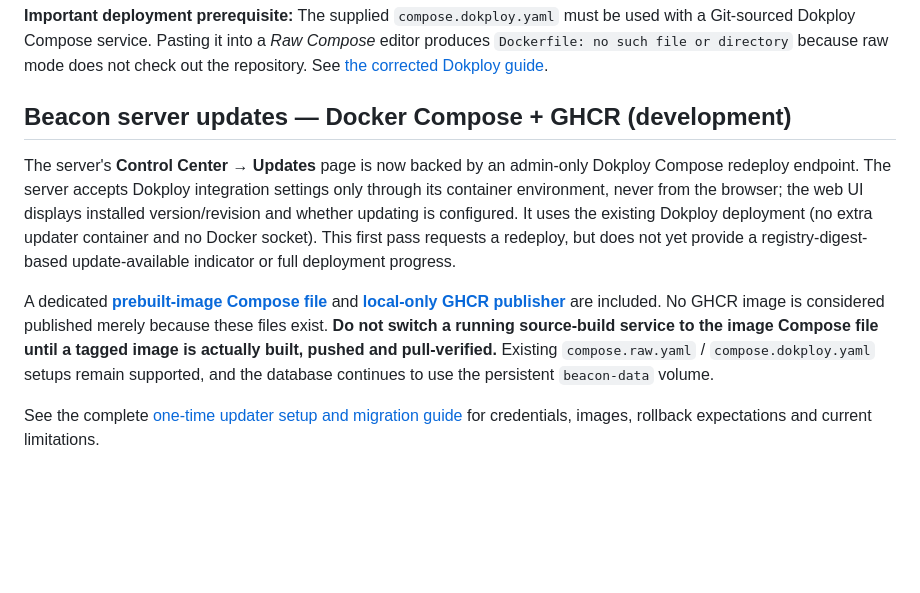
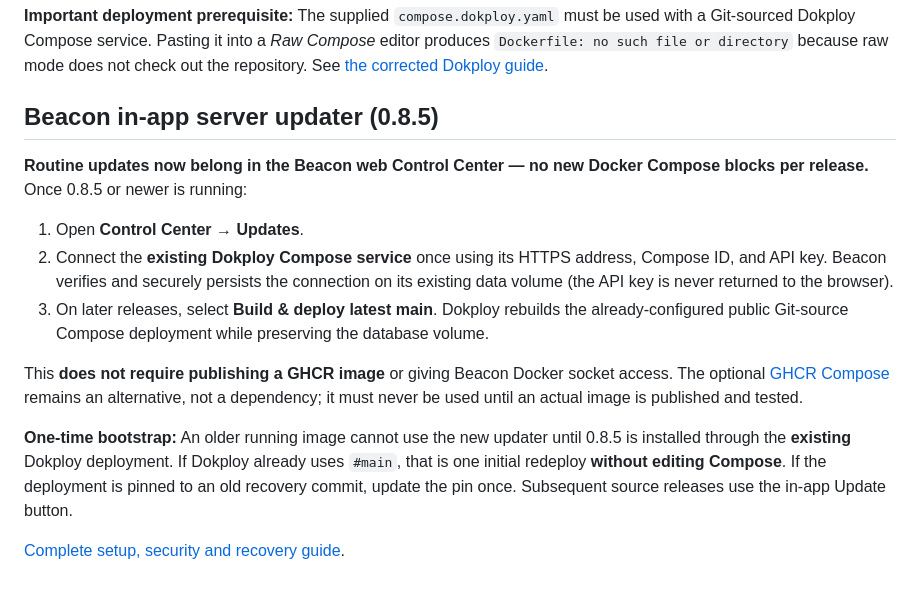
Before and after one commit to gigabytegrove/beacon, a Markdown page: README.md, the part around the change. Drawn GitHub-style; blank space fills up the shorter version.

Commit message:
Document Beacon 0.8.5 UI-first updater with one-time bootstrap and no routine redeploy blocks

```diff
--- a/README.md
+++ b/README.md
@@ -150,23 +150,29 @@ For an empty `beacon-data` database, Beacon **does not require a preconfigured p
 
 **Important deployment prerequisite:** The supplied `compose.dokploy.yaml` must be used with a Git-sourced Dokploy Compose service. Pasting it into a *Raw Compose* editor produces `Dockerfile: no such file or directory` because raw mode does not check out the repository. See [the corrected Dokploy guide](docs/DOKPLOY.md).
 
-## Beacon server updates — Docker Compose + GHCR (development)
+## Beacon in-app server updater (0.8.5)
 
-The server's **Control Center → Updates** page is now backed by an admin-only
-Dokploy Compose redeploy endpoint. The server accepts Dokploy integration
-settings only through its container environment, never from the browser; the
-web UI displays installed version/revision and whether updating is configured.
-It uses the existing Dokploy deployment (no extra updater container and no
-Docker socket). This first pass requests a redeploy, but does not yet provide a
-registry-digest-based update-available indicator or full deployment progress.
+**Routine updates now belong in the Beacon web Control Center — no new
+Docker Compose blocks per release.** Once 0.8.5 or newer is running:
 
-A dedicated **[prebuilt-image Compose file](compose.image.yaml)** and
-**[local-only GHCR publisher](scripts/publish-server-image.sh)** are included.
-No GHCR image is considered published merely because these files exist.
-**Do not switch a running source-build service to the image Compose file until
-a tagged image is actually built, pushed and pull-verified.** Existing
-`compose.raw.yaml` / `compose.dokploy.yaml` setups remain supported, and the
-database continues to use the persistent `beacon-data` volume.
+1. Open **Control Center → Updates**.
+2. Connect the **existing Dokploy Compose service** once using its HTTPS
+   address, Compose ID, and API key. Beacon verifies and securely persists
+   the connection on its existing data volume (the API key is never returned
+   to the browser).
+3. On later releases, select **Build & deploy latest main**. Dokploy rebuilds
+   the already-configured public Git-source Compose deployment while preserving
+   the database volume.
 
-See the complete [one-time updater setup and migration guide](docs/SERVER-UPDATER.md)
-for credentials, images, rollback expectations and current limitations.
+This **does not require publishing a GHCR image** or giving Beacon Docker
+socket access. The optional [GHCR Compose](compose.image.yaml) remains an
+alternative, not a dependency; it must never be used until an actual image is
+published and tested.
+
+**One-time bootstrap:** An older running image cannot use the new updater
+until 0.8.5 is installed through the **existing** Dokploy deployment. If
+Dokploy already uses `#main`, that is one initial redeploy **without editing
+Compose**. If the deployment is pinned to an old recovery commit, update the
+pin once. Subsequent source releases use the in-app Update button.
+
+[Complete setup, security and recovery guide](docs/SERVER-UPDATER.md).
```
